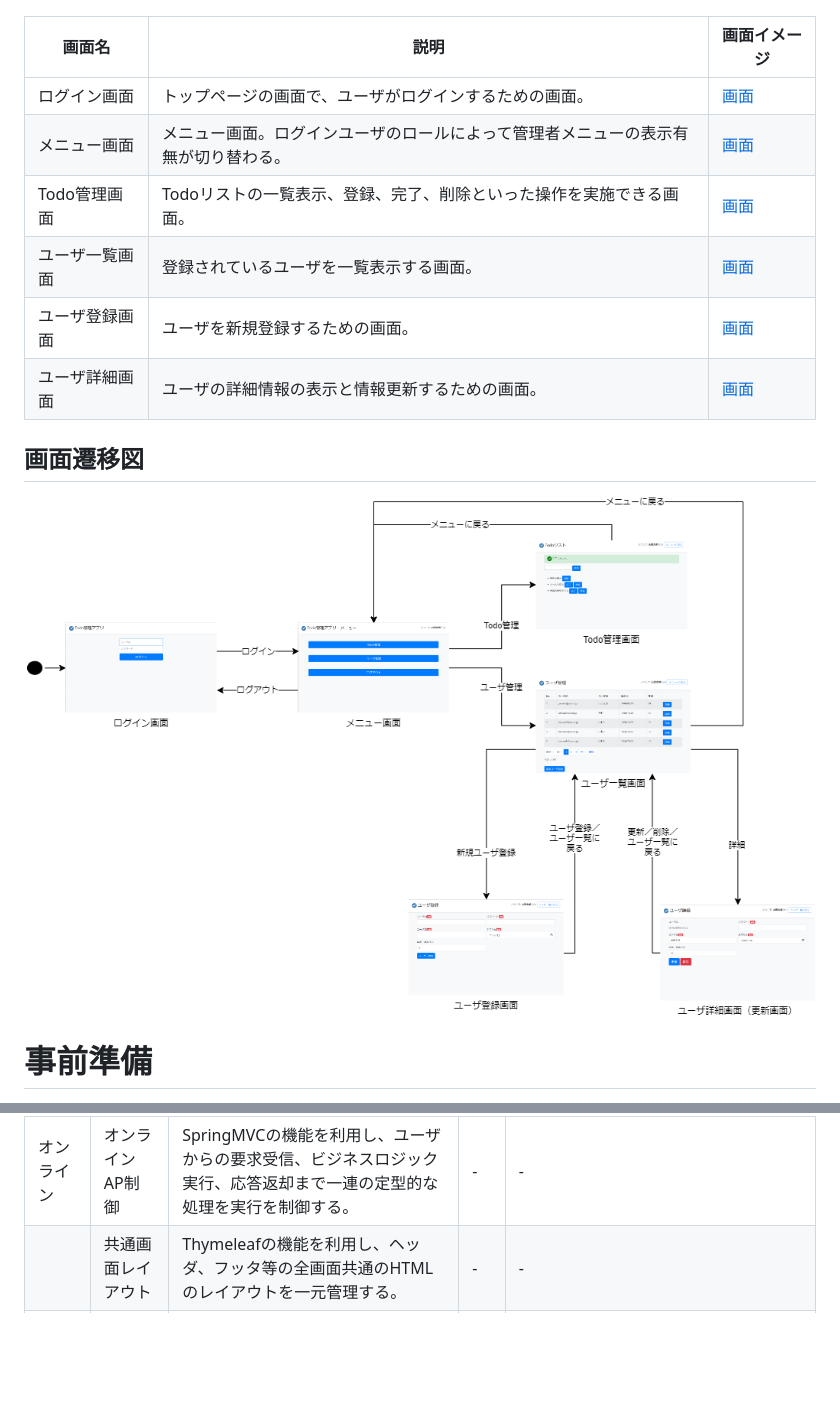
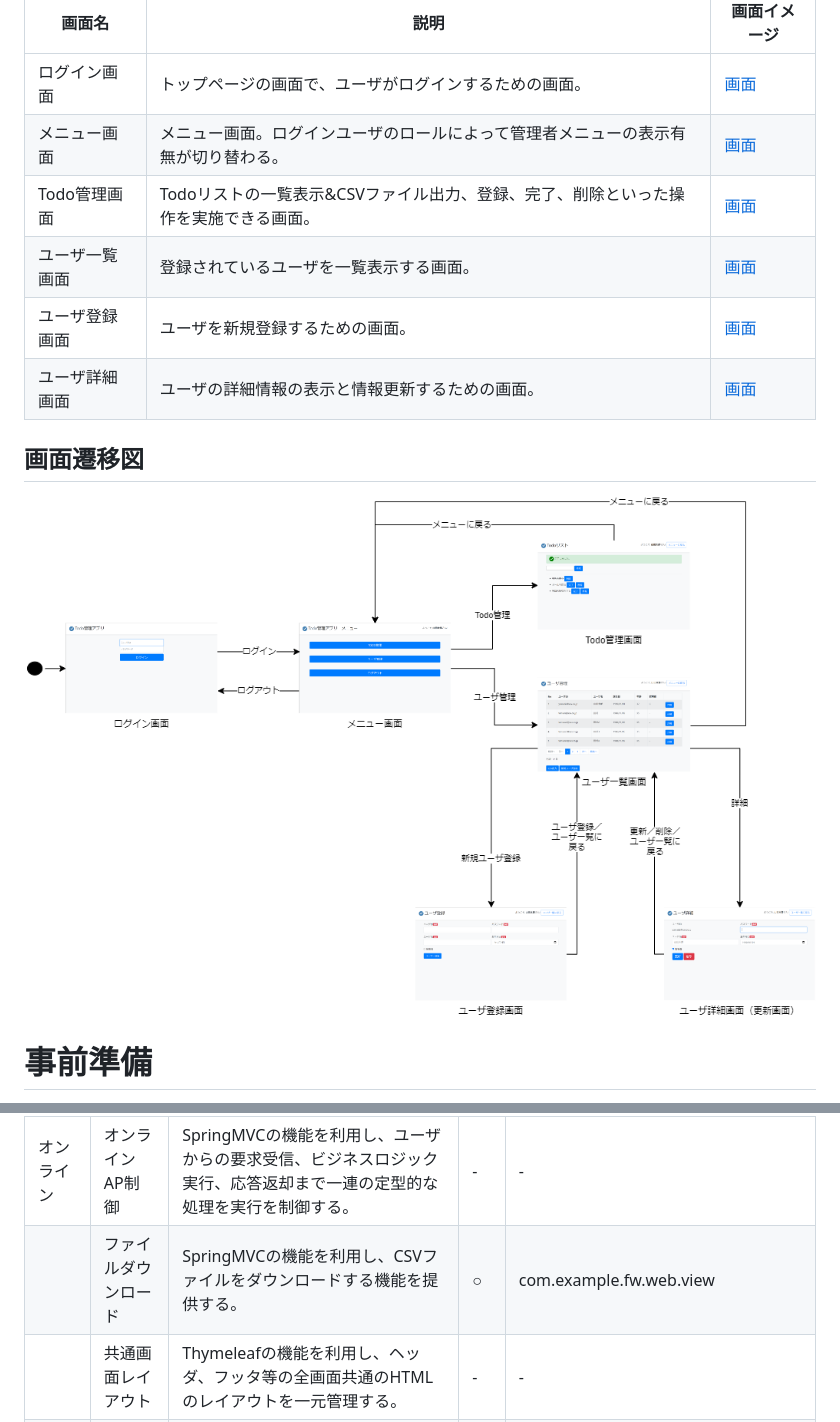
Before and after one commit to mysd33/sample-bff, a Markdown page: README.md, 2 parts joined by grey strips. Rendered like a GitHub page; pictures changed too: img/screen-flow.png; blank space fills up the shorter version.

Commit message:
READMEの修正

```diff
--- a/README.md
+++ b/README.md
@@ -14,7 +14,7 @@
 | ---- | ---- | ---- |
 | ログイン画面 | トップページの画面で、ユーザがログインするための画面。 | [画面](img/screen/screen1.png) |
 | メニュー画面 | メニュー画面。ログインユーザのロールによって管理者メニューの表示有無が切り替わる。 |  [画面](img/screen/screen2.png) |
-| Todo管理画面 | Todoリストの一覧表示、登録、完了、削除といった操作を実施できる画面。 | [画面](img/screen/screen3.png) |
+| Todo管理画面 | Todoリストの一覧表示&CSVファイル出力、登録、完了、削除といった操作を実施できる画面。 | [画面](img/screen/screen3.png) |
 | ユーザ一覧画面 | 登録されているユーザを一覧表示する画面。 | [画面](img/screen/screen4.png) |
 | ユーザ登録画面 | ユーザを新規登録するための画面。 | [画面](img/screen/screen5.png) |
 | ユーザ詳細画面 | ユーザの詳細情報の表示と情報更新するための画面。 | [画面](img/screen/screen6.png) |
@@ -130,6 +130,7 @@ docker push XXXXXXXXXXXX.dkr.ecr.ap-northeast-1.amazonaws.com/sample-bff:latest
 | 分類 | 機能 | 機能概要と実現方式 | 拡張実装 | 拡張実装の格納パッケージ |
 | ---- | ---- | ---- | ---- | ---- |
 | オンライン | オンラインAP制御 | SpringMVCの機能を利用し、ユーザからの要求受信、ビジネスロジック実行、応答返却まで一連の定型的な処理を実行を制御する。 | - | - |
+| | ファイルダウンロード | SpringMVCの機能を利用し、CSVファイルをダウンロードする機能を提供する。 | ○ | com.example.fw.web.view |
 | | 共通画面レイアウト| Thymeleafの機能を利用し、ヘッダ、フッタ等の全画面共通のHTMLのレイアウトを一元管理する。 | - | - |
 | | ページネーション | Thymeleafの機能を利用し、一覧表示する際のページネーションの画面部品を提供する。 | ○ | com.example.fw.web.page |
 | | 入力チェック| Java BeanValidationとSpringのValidation機能を利用し、単項目チェックや相関項目チェックといった画面の入力項目に対する形式的なチェックを実施する。 | ○ | com.example.fw.common.validation |
```
Also changed, not shown: img/screen/screen4.png, img/screen/screen5.png, img/screen/screen6.png, 1 other file.
